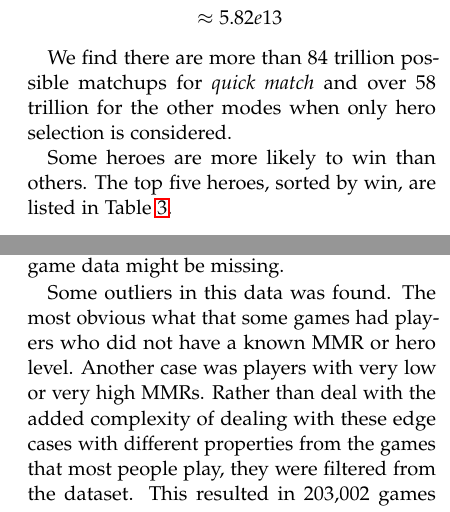
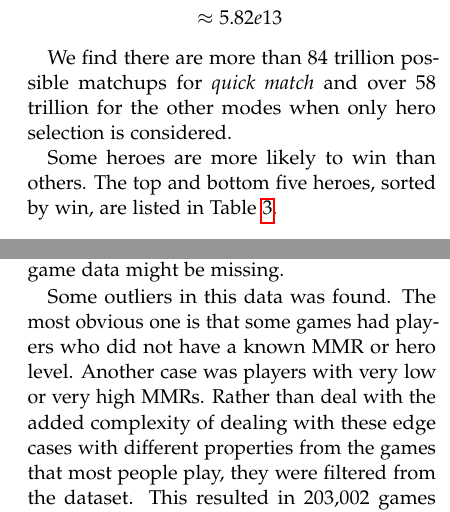
Before and after one commit to jswidler/HOTSNet, a LaTeX paper (paper/HOTSNetPaper.tex): two parts of the columns of pages 3 and 5 of 11, joined at a grey line, cut so that both start at the same text. Compiled offline with pdfLaTeX.

Commit message:
Fix typo

```diff
--- a/paper/HOTSNetPaper.tex
+++ b/paper/HOTSNetPaper.tex
@@ -222,7 +222,7 @@ matchups_{draft} &= \frac{{71 \choose 5}\times{71-5 \choose 5}}{2} \\
 
 We find there are more than 84 trillion possible matchups for \textit{quick match} and over 58 trillion for the other modes when only hero selection is considered.
 
-Some heroes are more likely to win than others.  The top five heroes, sorted by win, are listed in Table \ref{table:winpercent}.
+Some heroes are more likely to win than others.  The top and bottom five heroes, sorted by win, are listed in Table \ref{table:winpercent}.
 
 \begin{table}[h]
 \caption{Top and Bottom Five Heroes by Win Percent}
@@ -273,7 +273,7 @@ The dataset contains information on how each player performed in each game.  Mos
 
 The hero is identified by the hero id; 1-71.  The player's level with a hero is roughly approximate to how many games the player has played the specific hero in the past.  The player's MMR is not the same MMR used by \textbf{Blizzard}'s matchmaker, but is instead a \textbf{HOTSLogs} derived number, which should still measure the player's overall skill, although some game data might be missing.
 
-Some outliers in this data was found.  The most obvious what that some games had players who did not have a known MMR or hero level.  Another case was players with very low or very high MMRs.  Rather than deal with the added complexity of dealing with these edge cases with different properties from the games that most people play, they were filtered from the dataset.  This resulted in 203,002 games being filtered, reducing the overall size of the dataset by 10.4\% and leaving 1,751,851 games to train with.
+Some outliers in this data was found.  The most obvious one is that some games had players who did not have a known MMR or hero level.  Another case was players with very low or very high MMRs.  Rather than deal with the added complexity of dealing with these edge cases with different properties from the games that most people play, they were filtered from the dataset.  This resulted in 203,002 games being filtered, reducing the overall size of the dataset by 10.4\% and leaving 1,751,851 games to train with.
 
 
 %------------------------------------------------
```
Also changed, not shown: paper/HOTSNetPaper.pdf, paper/HOTSNetPaper.tex (2 more changed lines), 1 other file.
